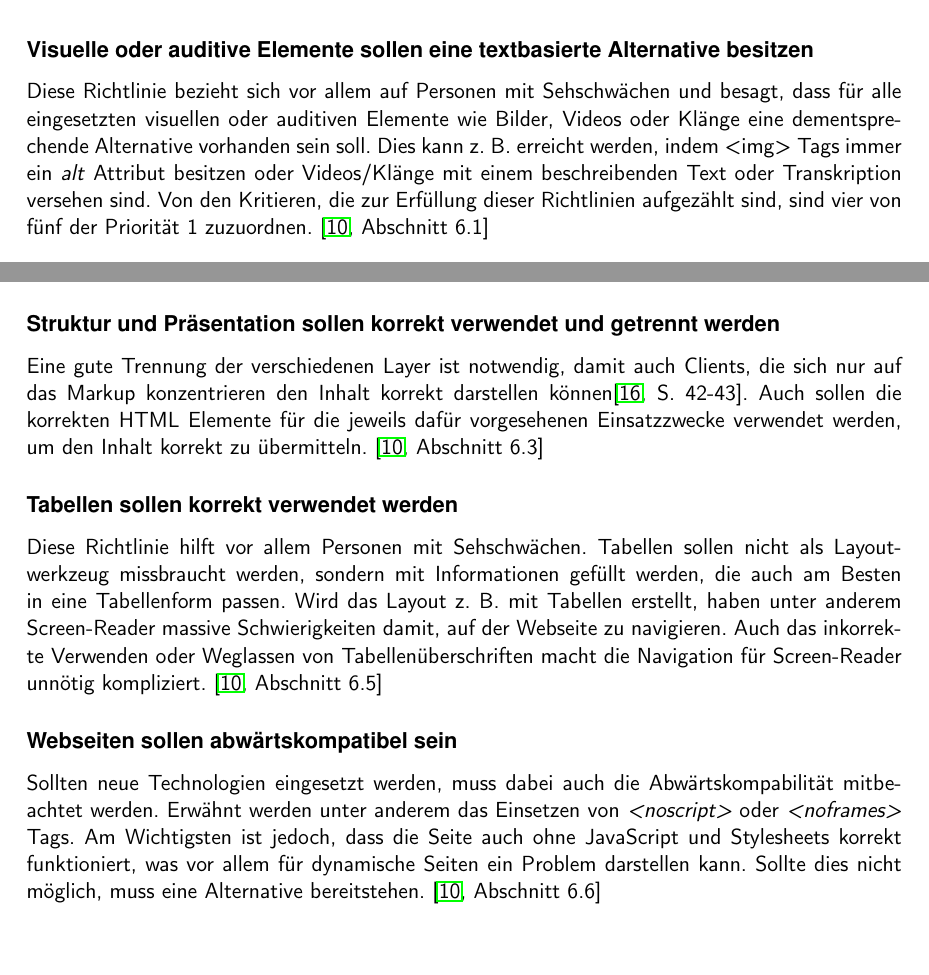
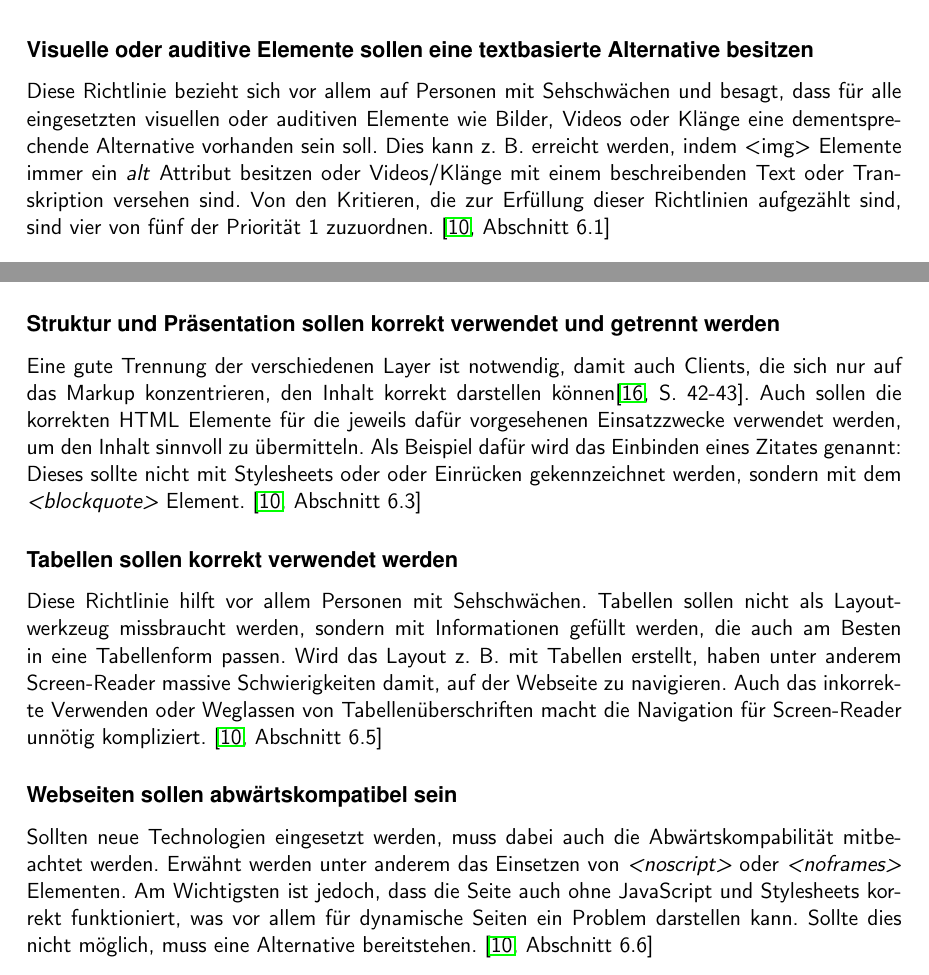
Before and after one commit to BernhardPosselt/bachelor-thesis, a LaTeX thesis (first/thesis/src/AccessibilityAndModernWeb.tex): two parts of pages 11 and 13 of 22, joined at a grey line, cut so that both start at the same text. Compiled offline with pdfLaTeX.

Commit message:
various fixes for wcag 1

```diff
--- a/first/thesis/src/AccessibilityAndModernWeb.tex
+++ b/first/thesis/src/AccessibilityAndModernWeb.tex
@@ -248,7 +248,7 @@ Unter die Kategorie Wahrnehmbarkeit fallen folgende Richtlinien:
 \end{itemize}
 
 \subsubsection{Visuelle oder auditive Elemente sollen eine textbasierte Alternative besitzen}
-Diese Richtlinie bezieht sich vor allem auf Personen mit Sehschw"achen und besagt, dass f"ur alle eingesetzten visuellen oder auditiven Elemente wie Bilder, Videos oder Kl"ange eine dementsprechende Alternative vorhanden sein soll. Dies kann z. B. erreicht werden, indem <img> Tags immer ein \emph{alt} Attribut besitzen oder Videos/Kl"ange mit einem beschreibenden Text oder Transkription versehen sind. Von den Kritieren, die  zur Erf"ullung dieser Richtlinien aufgez"ahlt sind, sind vier von f"unf der Priorit"at 1 zuzuordnen. \cite[Abschnitt 6.1]{wcag1}
+Diese Richtlinie bezieht sich vor allem auf Personen mit Sehschw"achen und besagt, dass f"ur alle eingesetzten visuellen oder auditiven Elemente wie Bilder, Videos oder Kl"ange eine dementsprechende Alternative vorhanden sein soll. Dies kann z. B. erreicht werden, indem <img> Elemente immer ein \emph{alt} Attribut besitzen oder Videos/Kl"ange mit einem beschreibenden Text oder Transkription versehen sind. Von den Kritieren, die  zur Erf"ullung dieser Richtlinien aufgez"ahlt sind, sind vier von f"unf der Priorit"at 1 zuzuordnen. \cite[Abschnitt 6.1]{wcag1}
 
 \subsubsection{Der Sinn des Inhalts sollte nicht nur von der Farbe abh"angig sein}
 Diese Richtlinien bezieht sich vor allem Personen mit Rot-Gr"un Blindheit oder Personen, deren Monitor keine Farben ausgeben kann \cite[S. 41]{barr_webd}. Dazu muss sicher gestellt werden, dass ein ausreichender Kontrast zwischen Hintergrund und Inhalt gew"ahrleistet ist (Priorit"at 2), und dass alle Informationen, die durch Farbe transport werden, auch ohne Farbe verstanden werden k"onnen (Priorit"at 1) \cite[Abschnitt 6.1]{wcag1}
@@ -315,12 +315,12 @@ Unter die Kategorie Robustheit fallen folgende Richtlinien:
 \end{itemize}
 
 \subsubsection{Struktur und Pr"asentation sollen korrekt verwendet und getrennt werden}
-Eine gute Trennung der verschiedenen Layer ist notwendig, damit auch Clients, die sich nur auf das Markup konzentrieren den Inhalt korrekt darstellen k"onnen\cite[S. 42-43]{barr_webd}. Auch sollen die korrekten HTML Elemente f"ur die jeweils daf"ur vorgesehenen Einsatzzwecke verwendet werden, um den Inhalt korrekt zu "ubermitteln. \cite[Abschnitt 6.3]{wcag1}
+Eine gute Trennung der verschiedenen Layer ist notwendig, damit auch Clients, die sich nur auf das Markup konzentrieren, den Inhalt korrekt darstellen k"onnen\cite[S. 42-43]{barr_webd}. Auch sollen die korrekten HTML Elemente f"ur die jeweils daf"ur vorgesehenen Einsatzzwecke verwendet werden, um den Inhalt sinnvoll zu "ubermitteln. Als Beispiel daf"ur wird das Einbinden eines Zitates genannt: Dieses sollte nicht mit Stylesheets oder oder Einr"ucken gekennzeichnet werden, sondern mit dem \emph{<blockquote>} Element. \cite[Abschnitt 6.3]{wcag1}
 
 \subsubsection{Tabellen sollen korrekt verwendet werden}
 Diese Richtlinie hilft vor allem Personen mit Sehschw"achen. Tabellen sollen nicht als Layoutwerkzeug missbraucht werden, sondern mit Informationen gef"ullt werden, die auch am Besten in eine Tabellenform passen. Wird das Layout z. B. mit Tabellen erstellt, haben unter anderem Screen-Reader massive Schwierigkeiten damit, auf der Webseite zu navigieren. Auch das inkorrekte Verwenden oder Weglassen von Tabellen"uberschriften macht die Navigation f"ur Screen-Reader unn"otig kompliziert. \cite[Abschnitt 6.5]{wcag1}
 
 \subsubsection{Webseiten sollen abw"artskompatibel sein}
-Sollten neue Technologien eingesetzt werden, muss dabei auch die Abw"artskompabilit"at mitbeachtet werden. Erw"ahnt werden unter anderem das Einsetzen von \emph{<noscript>} oder \emph{<noframes>} Tags. Am Wichtigsten ist jedoch, dass die Seite auch ohne JavaScript und Stylesheets korrekt funktioniert, was vor allem f"ur dynamische Seiten ein Problem darstellen kann. Sollte dies nicht m"oglich, muss eine Alternative bereitstehen. \cite[Abschnitt 6.6]{wcag1}
+Sollten neue Technologien eingesetzt werden, muss dabei auch die Abw"artskompabilit"at mitbeachtet werden. Erw"ahnt werden unter anderem das Einsetzen von \emph{<noscript>} oder \emph{<noframes>} Elementen. Am Wichtigsten ist jedoch, dass die Seite auch ohne JavaScript und Stylesheets korrekt funktioniert, was vor allem f"ur dynamische Seiten ein Problem darstellen kann. Sollte dies nicht m"oglich, muss eine Alternative bereitstehen. \cite[Abschnitt 6.6]{wcag1}
 
 \subsubsection{Webseiten sollen abw"artskompatibel zu "alteren assistiven Technologien sein}
```
Also changed, not shown: first/thesis/src/AccessibilityAndModernWeb.tex (2 more changed lines).
